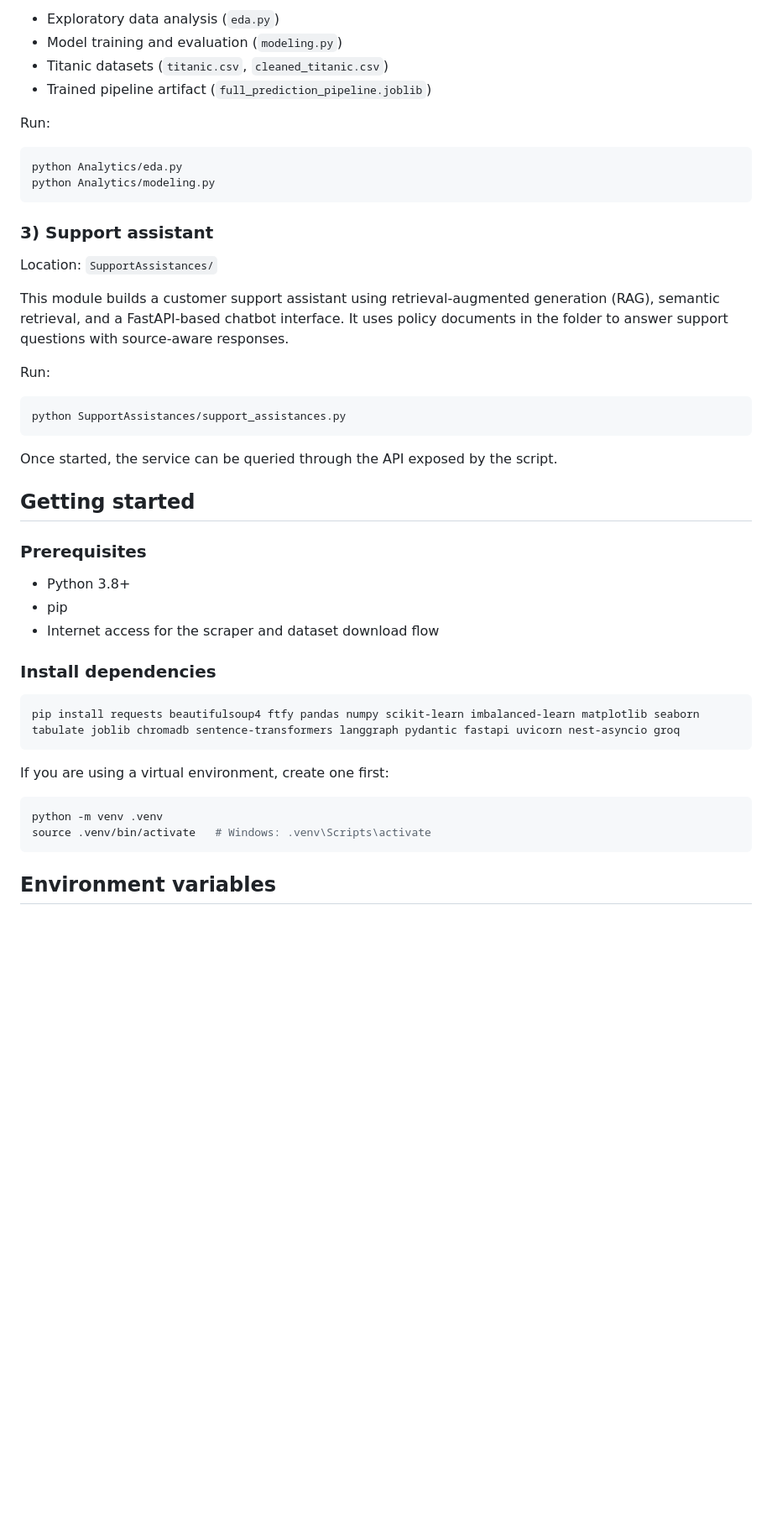
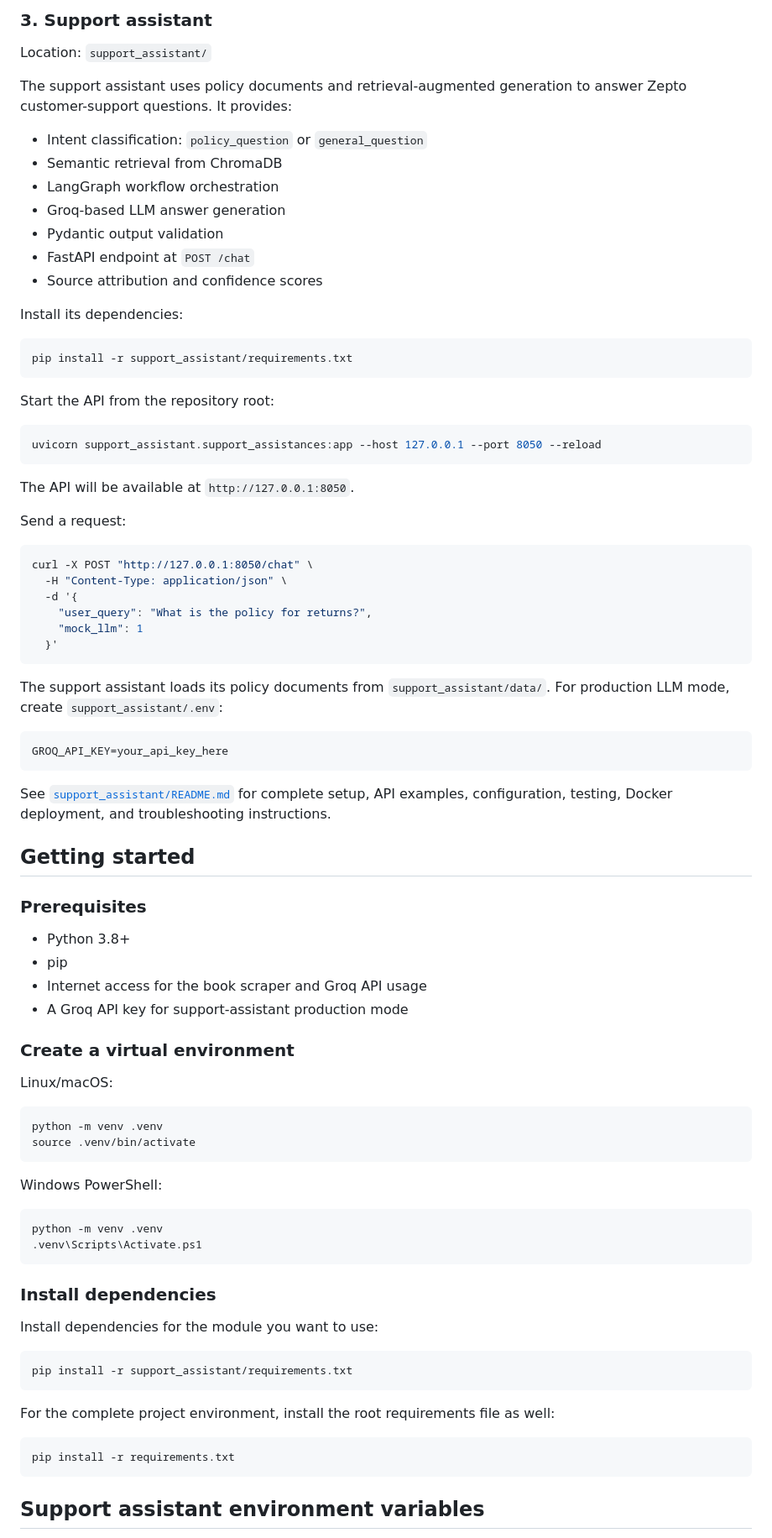
Before and after one commit to lionking911/Zepto, a Markdown page: README.md, the part around one of its changes. Shown at 84% size. GitHub-like rendering; blank space fills up the shorter version.

````diff
--- a/README.md
+++ b/README.md
@@ -60,28 +93,50 @@ This section includes:
 
-- Exploratory data analysis (`eda.py`)
-- Model training and evaluation (`modeling.py`)
-- Titanic datasets (`titanic.csv`, `cleaned_titanic.csv`)
-- Trained pipeline artifact (`full_prediction_pipeline.joblib`)
+### 3. Support assistant
 
-Run:
+Location: `support_assistant/`
+
+The support assistant uses policy documents and retrieval-augmented generation to answer Zepto customer-support questions. It provides:
+
+- Intent classification: `policy_question` or `general_question`
+- Semantic retrieval from ChromaDB
+- LangGraph workflow orchestration
+- Groq-based LLM answer generation
+- Pydantic output validation
+- FastAPI endpoint at `POST /chat`
+- Source attribution and confidence scores
+
+Install its dependencies:
 
 ```bash
-python Analytics/eda.py
-python Analytics/modeling.py
+pip install -r support_assistant/requirements.txt
 ```
 
-### 3) Support assistant
-Location: `SupportAssistances/`
-
-This module builds a customer support assistant using retrieval-augmented generation (RAG), semantic retrieval, and a FastAPI-based chatbot interface. It uses policy documents in the folder to answer support questions with source-aware responses.
-
-Run:
+Start the API from the repository root:
 
 ```bash
-python SupportAssistances/support_assistances.py
+uvicorn support_assistant.support_assistances:app --host 127.0.0.1 --port 8050 --reload
 ```
 
-Once started, the service can be queried through the API exposed by the script.
+The API will be available at `http://127.0.0.1:8050`.
+
+Send a request:
+
+```bash
+curl -X POST "http://127.0.0.1:8050/chat" \
+  -H "Content-Type: application/json" \
+  -d '{
+    "user_query": "What is the policy for returns?",
+    "mock_llm": 1
+  }'
+```
+
+The support assistant loads its policy documents from `support_assistant/data/`. For production LLM mode, create `support_assistant/.env`:
+
+```dotenv
+GROQ_API_KEY=your_api_key_here
+```
+
+See [`support_assistant/README.md`](support_assistant/README.md) for complete setup, API examples, configuration, testing, Docker deployment, and troubleshooting instructions.
 
 ## Getting started
 
@@ -89,20 +144,38 @@ Once started, the service can be queried through the API exposed by the script.
 
 - Python 3.8+
 - pip
-- Internet access for the scraper and dataset download flow
+- Internet access for the book scraper and Groq API usage
+- A Groq API key for support-assistant production mode
+
+### Create a virtual environment
+
+Linux/macOS:
+
+```bash
+python -m venv .venv
+source .venv/bin/activate
+```
+
+Windows PowerShell:
+
+```powershell
+python -m venv .venv
+.venv\Scripts\Activate.ps1
+```
 
 ### Install dependencies
 
+Install dependencies for the module you want to use:
+
 ```bash
-pip install requests beautifulsoup4 ftfy pandas numpy scikit-learn imbalanced-learn matplotlib seaborn tabulate joblib chromadb sentence-transformers langgraph pydantic fastapi uvicorn nest-asyncio groq
+pip install -r support_assistant/requirements.txt
 ```
 
-If you are using a virtual environment, create one first:
+For the complete project environment, install the root requirements file as well:
 
 ```bash
-python -m venv .venv
-source .venv/bin/activate   # Windows: .venv\Scripts\activate
+pip install -r requirements.txt
 ```
 
-## Environment variables
+## Support assistant environment variables
 
````
Also changed, not shown: other parts of README.md (+82 -39 lines).
